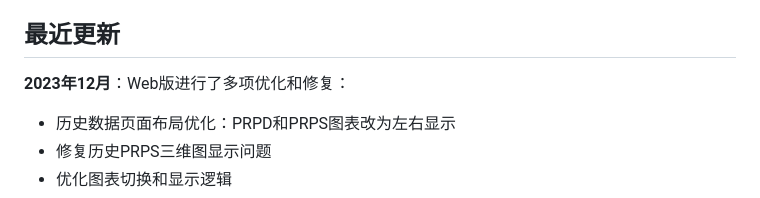
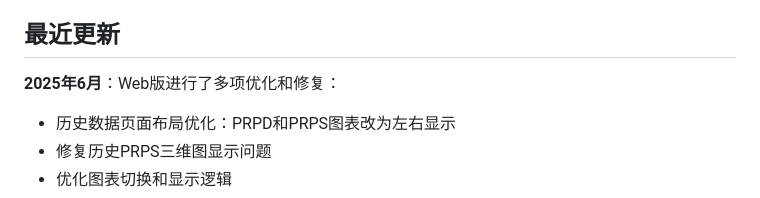
Before and after one commit to yangyuqing15715165798/gis_pd_db_web, a Markdown page: README.md, the part around the change printed below. Drawn GitHub-style.

```diff
--- a/README.md
+++ b/README.md
@@ -11,7 +11,7 @@
 
 ## 最近更新
 
-**2023年12月**：Web版进行了多项优化和修复：
+**2025年6月**：Web版进行了多项优化和修复：
 - 历史数据页面布局优化：PRPD和PRPS图表改为左右显示
 - 修复历史PRPS三维图显示问题
 - 优化图表切换和显示逻辑
```
Also changed, not shown: other parts of README.md (+0 -4 lines).
